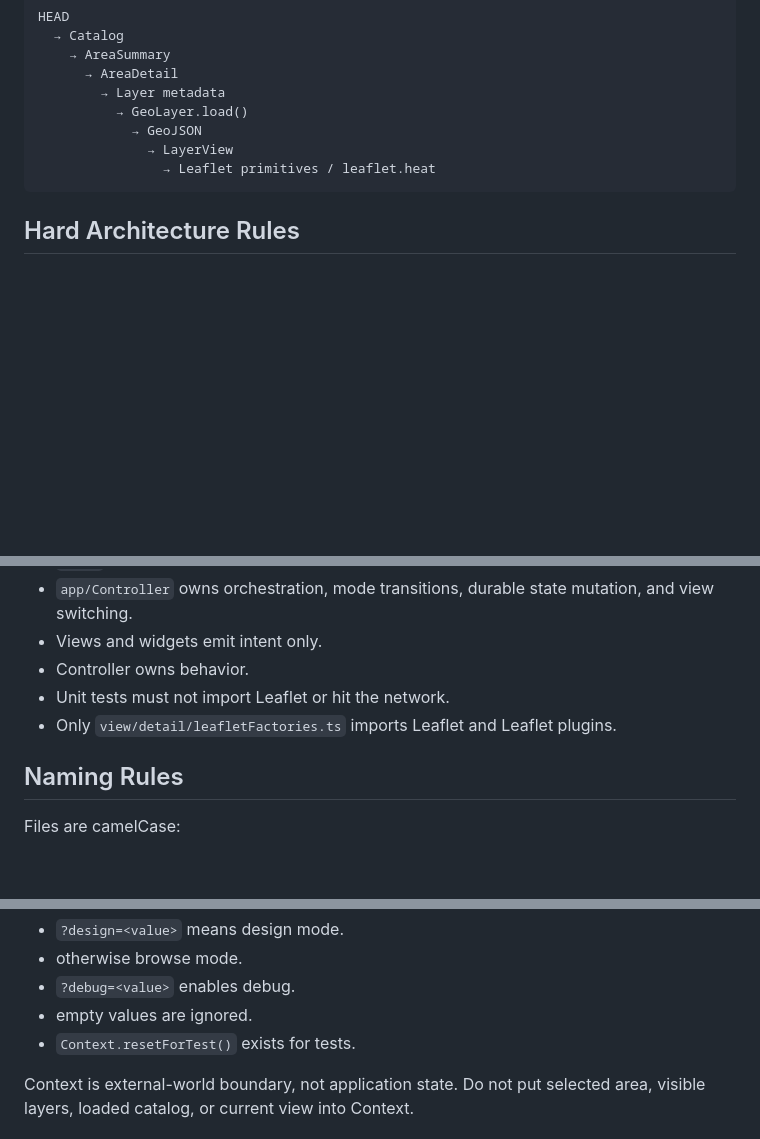
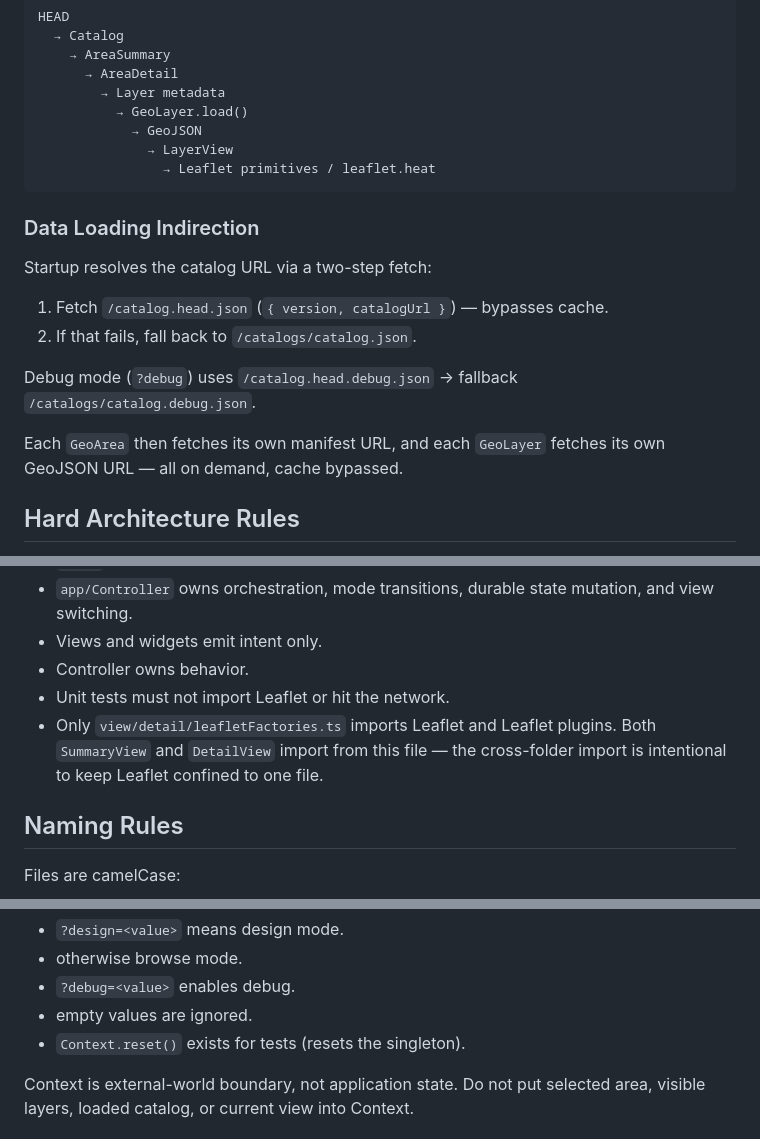
Before and after one commit to croicu/geo-browser, a Markdown page: CLAUDE.md, 3 parts joined by grey strips. Rendered like a GitHub page; blank space fills up the shorter version.

````diff
--- a/CLAUDE.md
+++ b/CLAUDE.md
@@ -27,6 +45,17 @@ HEAD
                 → Leaflet primitives / leaflet.heat
 ```
 
+### Data Loading Indirection
+
+Startup resolves the catalog URL via a two-step fetch:
+
+1. Fetch `/catalog.head.json` (`{ version, catalogUrl }`) — bypasses cache.
+2. If that fails, fall back to `/catalogs/catalog.json`.
+
+Debug mode (`?debug`) uses `/catalog.head.debug.json` → fallback `/catalogs/catalog.debug.json`.
+
+Each `GeoArea` then fetches its own manifest URL, and each `GeoLayer` fetches its own GeoJSON URL — all on demand, cache bypassed.
+
 ## Hard Architecture Rules
 
 - `protocols.ts` contains serializable data contracts only.
@@ -39,7 +68,7 @@ HEAD
 - Views and widgets emit intent only.
 - Controller owns behavior.
 - Unit tests must not import Leaflet or hit the network.
-- Only `view/detail/leafletFactories.ts` imports Leaflet and Leaflet plugins.
+- Only `view/detail/leafletFactories.ts` imports Leaflet and Leaflet plugins. Both `SummaryView` and `DetailView` import from this file — the cross-folder import is intentional to keep Leaflet confined to one file.
 
 ## Naming Rules
 
@@ -195,7 +237,7 @@ Rules:
 - otherwise browse mode.
 - `?debug=<value>` enables debug.
 - empty values are ignored.
-- `Context.resetForTest()` exists for tests.
+- `Context.reset()` exists for tests (resets the singleton).
 
 Context is external-world boundary, not application state. Do not put selected area, visible layers, loaded catalog, or current view into Context.
 
````
Also changed, not shown: other parts of CLAUDE.md (+35 -4 lines).
